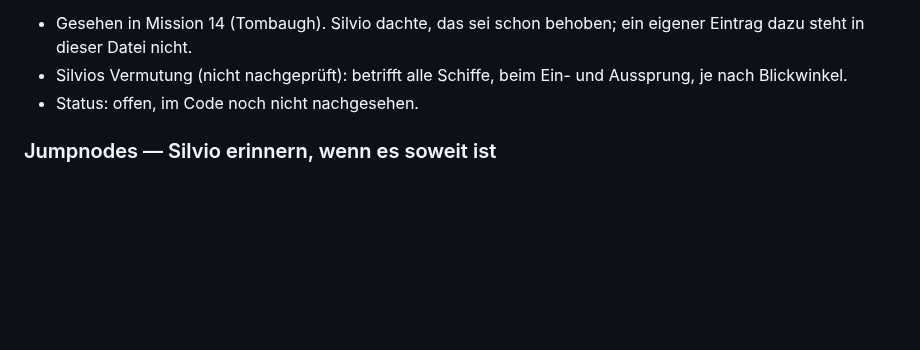
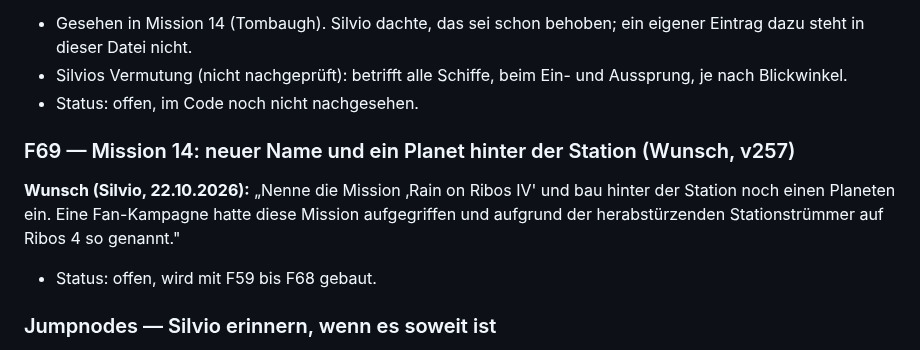
Before and after one commit to Belisarius7487/fs3, a Markdown page: OFFENE_FEHLER.md, the part around the change. Drawn GitHub-style; blank space fills up the shorter version.

Commit message:
OFFENE_FEHLER: F69 rename M14 to Rain on Ribos IV, planet behind the station
Co-Authored-By: Claude Opus 5.5 <noreply@anthropic.com>
Claude-Session: https://claude.ai/code/session_01BviGugENnY9M9E9C9D4z3h

```diff
--- a/OFFENE_FEHLER.md
+++ b/OFFENE_FEHLER.md
@@ -2238,6 +2238,15 @@ und Warpout auf."
   und Aussprung, je nach Blickwinkel.
 - Status: offen, im Code noch nicht nachgesehen.
 
+### F69 — Mission 14: neuer Name und ein Planet hinter der Station (Wunsch, v257)
+
+**Wunsch (Silvio, 22.10.2026):** „Nenne die Mission ‚Rain on Ribos IV' und
+bau hinter der Station noch einen Planeten ein. Eine Fan-Kampagne hatte
+diese Mission aufgegriffen und aufgrund der herabstürzenden Stationstrümmer
+auf Ribos 4 so genannt."
+
+- Status: offen, wird mit F59 bis F68 gebaut.
+
 ### Jumpnodes — Silvio erinnern, wenn es soweit ist
 
 **Silvio, v237:** „Ich frage mich, ob wir die Freespace-typischen Jumpnodes
```
Also changed, not shown: FS1_MISSIONEN.md (+3 -1 lines).
